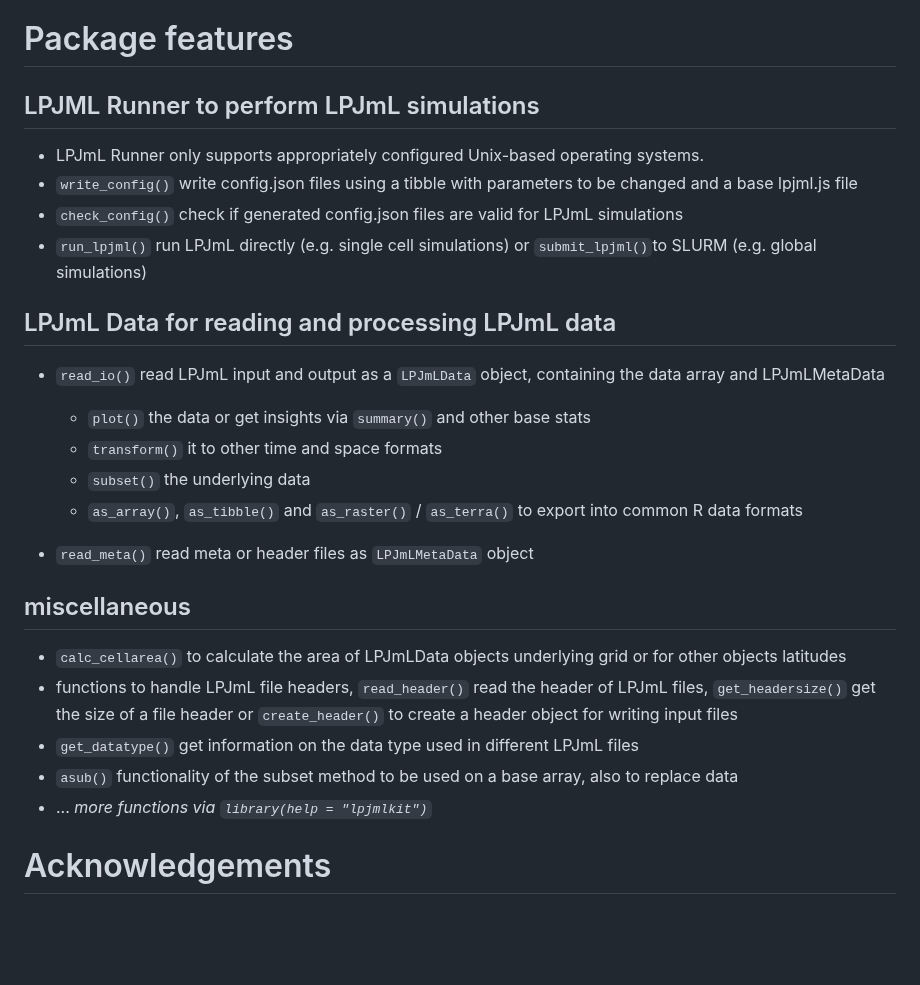
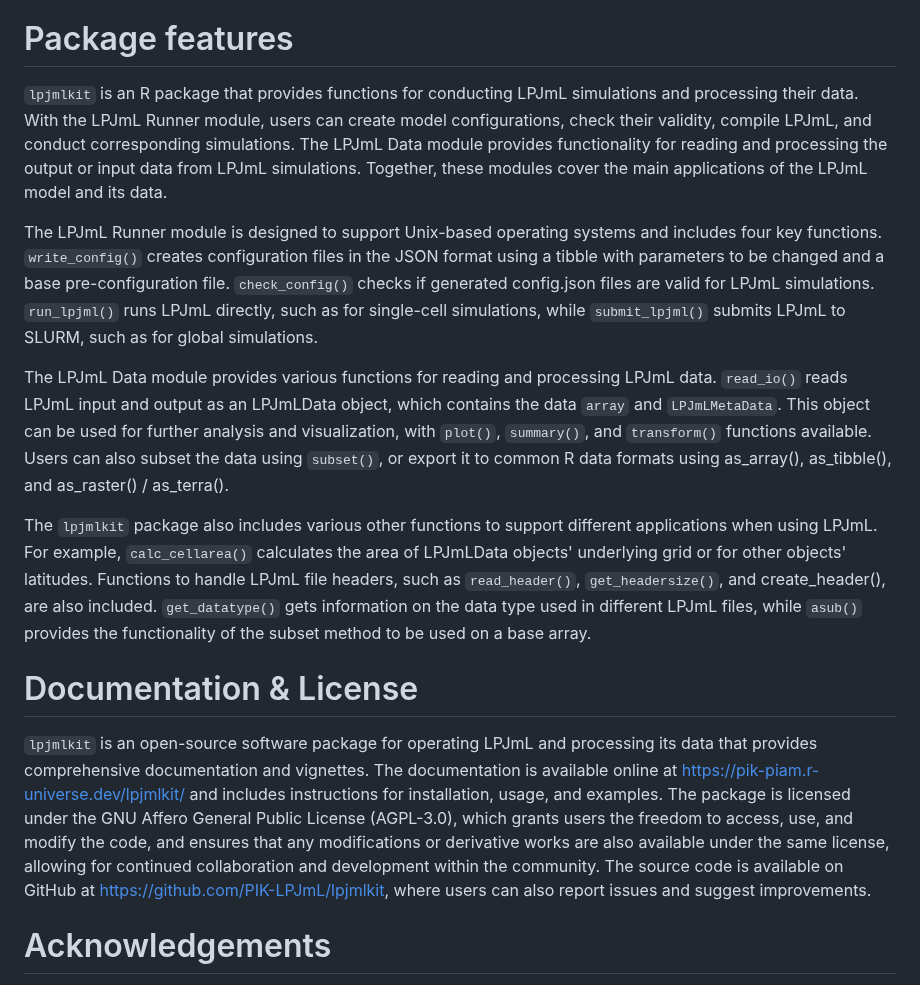
Before and after one commit to PIK-LPJmL/lpjmlkit, a Markdown page: paper.md, the part around one of its changes. GitHub-like rendering; blank space fills up the shorter version.

Commit message:
formulate bullet points, probably still needs some examples and better explanations

```diff
--- a/paper.md
+++ b/paper.md
@@ -135,30 +140,57 @@ calibration, benchmarking or indicator development.
 
 # Package features
 
-## LPJML Runner to perform LPJmL simulations
-- LPJmL Runner only supports appropriately configured Unix-based operating systems.
-- `write_config()` write config.json files using a tibble with parameters to be changed and a base lpjml.js file
-- `check_config()` check if generated config.json files are valid for LPJmL simulations
-- `run_lpjml()` run LPJmL directly (e.g. single cell simulations) or `submit_lpjml()`to SLURM (e.g. global simulations)
+`lpjmlkit` is an R package that provides functions for conducting LPJmL
+simulations and processing their data. With the LPJmL Runner module, users can
+create model configurations, check their validity, compile LPJmL, and conduct
+corresponding simulations.
+The LPJmL Data module provides functionality for reading and processing the
+output or input data from LPJmL simulations.
+Together, these modules cover the main applications of the LPJmL model and its
+data.
 
+The LPJmL Runner module is designed to support Unix-based operating systems and
+includes four key functions.
+`write_config()` creates configuration files in the JSON format using a tibble
+with parameters to be changed and a base pre-configuration file.
+`check_config()` checks if generated config.json files are valid for LPJmL
+simulations. `run_lpjml()` runs LPJmL directly, such as for single-cell
+simulations, while `submit_lpjml()` submits LPJmL to SLURM, such as for global
+simulations.
 
-## LPJmL Data for reading and processing LPJmL data
-- `read_io()` read LPJmL input and output as a `LPJmLData` object, containing the data array and LPJmLMetaData
-    - `plot()` the data or get insights via `summary()` and other base stats
-    - `transform()` it to other time and space formats
-    - `subset()` the underlying data
-    - `as_array()`, `as_tibble()` and `as_raster()` / `as_terra()` to export into common R data formats
+The LPJmL Data module provides various functions for reading and processing
+LPJmL data.
+`read_io()` reads LPJmL input and output as an LPJmLData object, which contains
+the data `array` and `LPJmLMetaData`.
+This object can be used for further analysis and visualization, with `plot()`,
+`summary()`, and `transform()` functions available.
+Users can also subset the data using `subset()`, or export it to common R data
+formats using as_array(), as_tibble(), and as_raster() / as_terra().
 
-- `read_meta()` read meta or header files as `LPJmLMetaData` object
+The `lpjmlkit` package also includes various other functions to support
+different applications when using LPJmL.
+For example, `calc_cellarea()` calculates the area of LPJmLData objects'
+underlying grid or for other objects' latitudes.
+Functions to handle LPJmL file headers, such as `read_header()`,
+`get_headersize()`, and create_header(), are also included.
+`get_datatype()` gets information on the data type used in different LPJmL
+files, while `asub()` provides the functionality of the subset method to be
+used on a base array.
 
-## miscellaneous
-- `calc_cellarea()` to calculate the area of LPJmLData objects underlying grid
-or for other objects latitudes
-- functions to handle LPJmL file headers, `read_header()` read the header of LPJmL files, `get_headersize()` get the size of a file header or `create_header()` to create a header object for writing input files
-- `get_datatype()` get information on the data type used in different LPJmL files
-- `asub()` functionality of the subset method to be used on a base array, also to replace data
-- ... *more functions via `library(help = "lpjmlkit")`*
+# Documentation & License
 
+`lpjmlkit` is an open-source software package for operating LPJmL and processing
+its data that provides comprehensive documentation and vignettes.
+The documentation is available online at
+https://pik-piam.r-universe.dev/lpjmlkit/ and includes instructions for
+installation, usage, and examples.
+The package is licensed under the GNU Affero General Public License (AGPL-3.0),
+which grants users the freedom to access, use, and modify the code, and ensures
+that any modifications or derivative works are also available under the same
+license, allowing for continued collaboration and development within the
+community.
+The source code is available on GitHub at https://github.com/PIK-LPJmL/lpjmlkit,
+where users can also report issues and suggest improvements.
 
 # Acknowledgements
 
```
Also changed, not shown: other parts of paper.md (+35 -30 lines).
